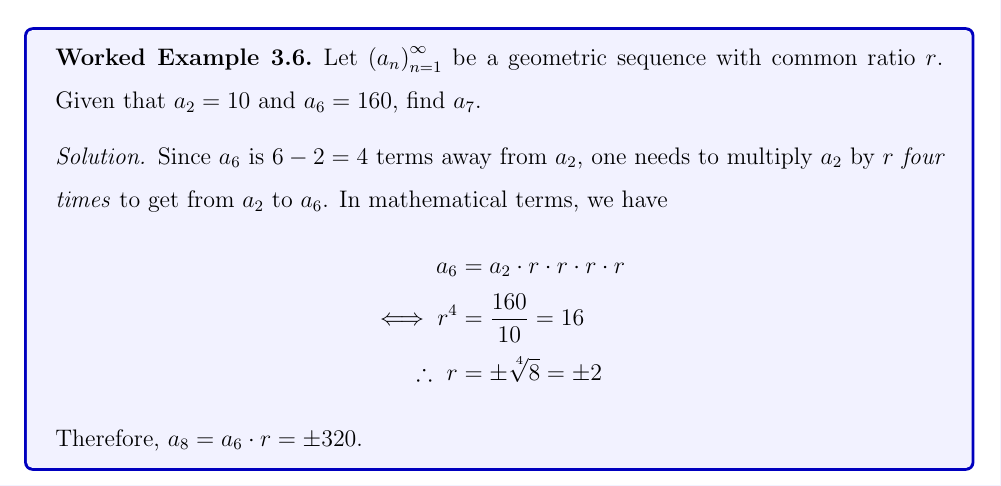
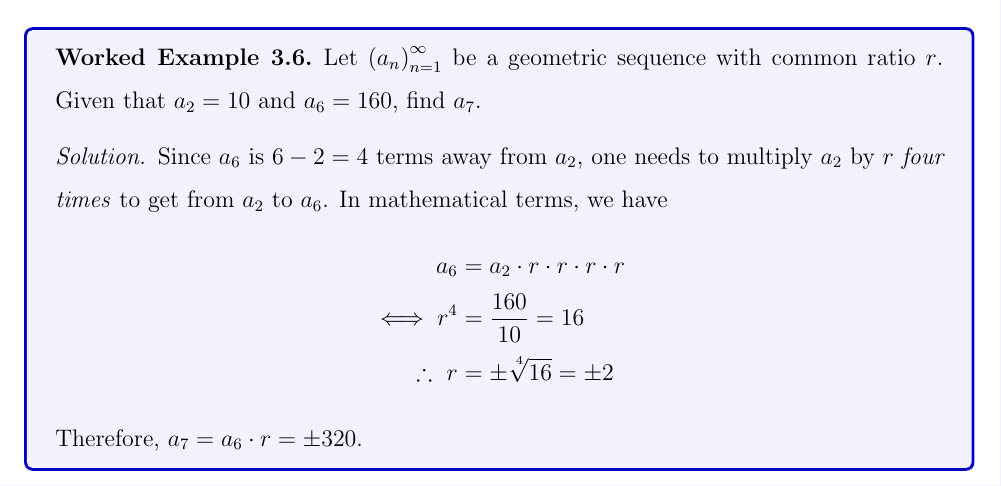
Before and after one commit to thefundamentaltheor3m/IB_AS_GS_Notes, a LaTeX document (main.tex, which reads GS.tex): part of page 9 of 11, cut so that both start at the same text. Compiled offline with pdfLaTeX.

Commit message:
fixing typos

```diff
--- a/GS.tex
+++ b/GS.tex
@@ -89,9 +89,9 @@ It turns out that things can get slightly more complicated if you are given two
         \begin{align*}
             a_6 &= a_2 \cdot r \cdot r \cdot r \cdot r \\
             \iff r^4 &= \frac{160}{10} = 16 \\
-            \ergo \ r &= \pm \nthroot{4}{8} = \pm 2
+            \ergo \ r &= \pm \nthroot{4}{16} = \pm 2
         \end{align*}
-        Therefore, $a_8 = a_6 \cdot r = \pm 320$.
+        Therefore, $a_7 = a_6 \cdot r = \pm 320$.
     \end{solution}
 \end{boxexample}
 
```
Also changed, not shown: TeX_Outputs/main.pdf, 3 other files.
